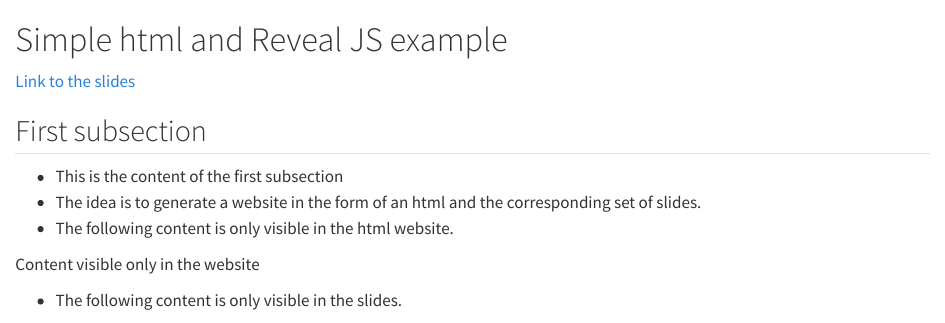
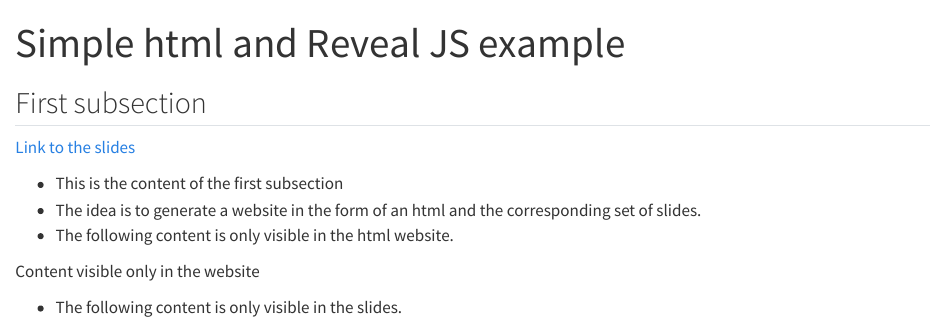
Before and after one commit to perellonieto/quarto_html_revealjs_test, a Quarto document (index.qmd): the page in a window 1100 px wide, from its top. Rendered offline with R 4.5, knitr and Pandoc in place of Quarto, with nearby package versions.

```diff
--- a/index.qmd
+++ b/index.qmd
@@ -1,10 +1,16 @@
-# Simple html and Reveal JS example
+---
+title: Simple html and Reveal JS example
+format:
+  html: default
+  revealjs:
+    output-file: slides-index.html
+---
+
+## First subsection
 
 ::: {.content-visible when-format="html" unless-format="revealjs"}
-[Link to the slides](slides/hello.html)
+[Link to the slides](slides-index.html)
 :::
-
-## First subsection
 
 - This is the content of the first subsection
 - The idea is to generate a website in the form of an html and the
```
Also changed, not shown: README.md, 141 other files.
